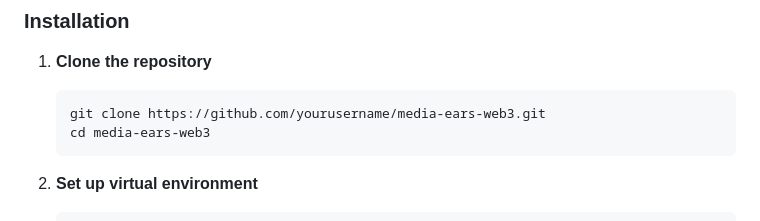
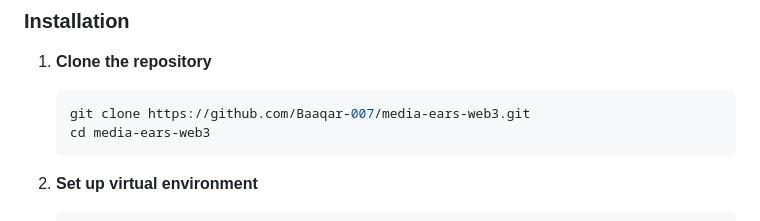
Before and after one commit to Baaqar-007/media-ears-web3, a Markdown page: README.md, the part around the change. GitHub-like rendering.

````diff
--- a/README.md
+++ b/README.md
@@ -48,7 +48,7 @@ Media EARS revolutionizes content discovery by analyzing user emotions and deliv
 
 1. **Clone the repository**
    ```bash
-   git clone https://github.com/yourusername/media-ears-web3.git
+   git clone https://github.com/Baaqar-007/media-ears-web3.git
    cd media-ears-web3
    ```
 
````
